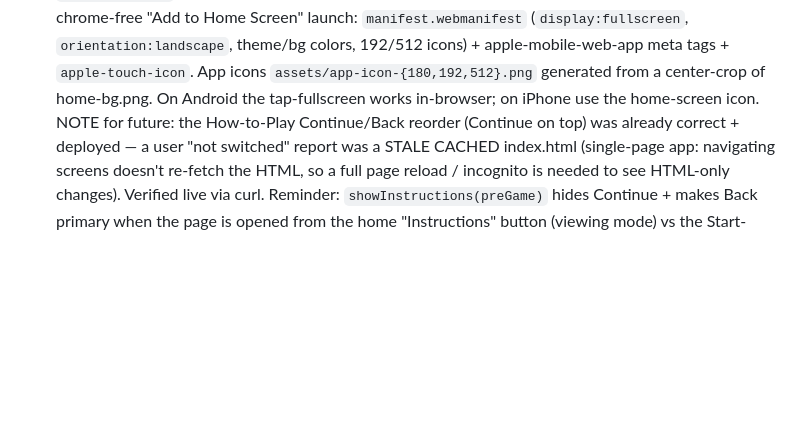
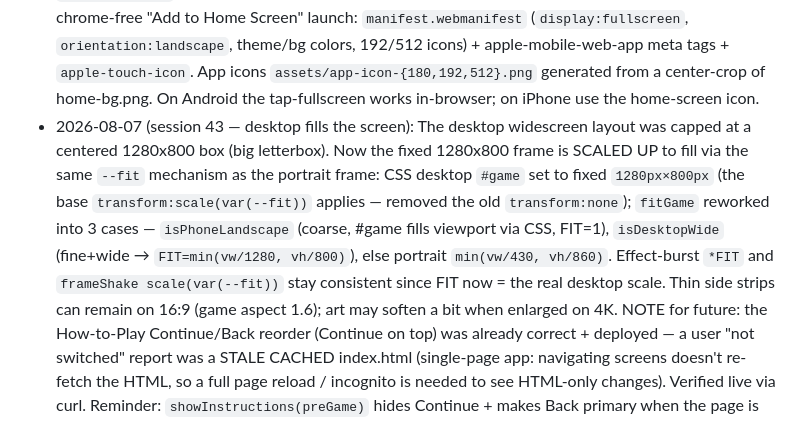
Before and after one commit to mguerrero05/ImmunityRush, a Markdown page: SESSION_CONTEXT.md, the part around the change. GitHub-like rendering; blank space fills up the shorter version.

Commit message:
Session 43: desktop layout scales to fill the screen
Co-Authored-By: Claude Opus 4.8 <noreply@anthropic.com>

```diff
--- a/SESSION_CONTEXT.md
+++ b/SESSION_CONTEXT.md
@@ -775,7 +775,15 @@
   for a chrome-free "Add to Home Screen" launch: `manifest.webmanifest` (`display:fullscreen`,
   `orientation:landscape`, theme/bg colors, 192/512 icons) + apple-mobile-web-app meta tags +
   `apple-touch-icon`. App icons `assets/app-icon-{180,192,512}.png` generated from a center-crop of
-  home-bg.png. On Android the tap-fullscreen works in-browser; on iPhone use the home-screen icon. NOTE for future:
+  home-bg.png. On Android the tap-fullscreen works in-browser; on iPhone use the home-screen icon.
+- 2026-08-07 (session 43 — desktop fills the screen): The desktop widescreen layout was capped at a
+  centered 1280x800 box (big letterbox). Now the fixed 1280x800 frame is SCALED UP to fill via the
+  same `--fit` mechanism as the portrait frame: CSS desktop `#game` set to fixed `1280px×800px` (the
+  base `transform:scale(var(--fit))` applies — removed the old `transform:none`); `fitGame` reworked
+  into 3 cases — `isPhoneLandscape` (coarse, #game fills viewport via CSS, FIT=1), `isDesktopWide`
+  (fine+wide → `FIT=min(vw/1280, vh/800)`), else portrait `min(vw/430, vh/860)`. Effect-burst `*FIT`
+  and `frameShake scale(var(--fit))` stay consistent since FIT now = the real desktop scale. Thin
+  side strips can remain on 16:9 (game aspect 1.6); art may soften a bit when enlarged on 4K. NOTE for future:
   the How-to-Play Continue/Back reorder (Continue on top) was already correct + deployed — a user
   "not switched" report was a STALE CACHED index.html (single-page app: navigating screens doesn't
   re-fetch the HTML, so a full page reload / incognito is needed to see HTML-only changes). Verified
```
